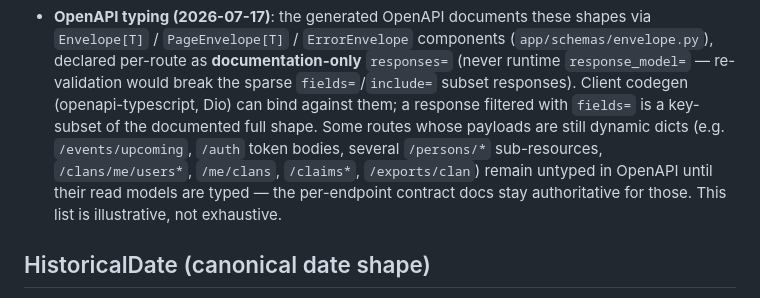
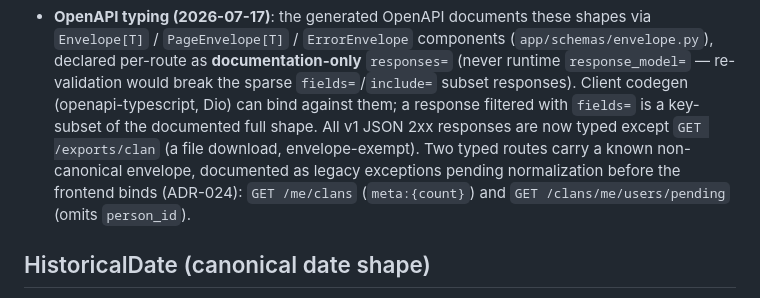
Before and after one commit to namphuongtran/familyroots, a Markdown page: docs/contracts/README.md, the part around the change. Rendered like a GitHub page.

```diff
--- a/docs/contracts/README.md
+++ b/docs/contracts/README.md
@@ -48,12 +48,12 @@ across all routers):
   `responses=` (never runtime `response_model=` — re-validation would break
   the sparse `fields=`/`include=` subset responses). Client codegen
   (openapi-typescript, Dio) can bind against them; a response filtered with
-  `fields=` is a key-subset of the documented full shape. Some routes whose
-  payloads are still dynamic dicts (e.g. `/events/upcoming`, `/auth` token
-  bodies, several `/persons/*` sub-resources, `/clans/me/users*`, `/me/clans`,
-  `/claims*`, `/exports/clan`) remain untyped in OpenAPI until their read
-  models are typed — the per-endpoint contract docs stay authoritative for
-  those. This list is illustrative, not exhaustive.
+  `fields=` is a key-subset of the documented full shape. All v1 JSON 2xx
+  responses are now typed except `GET /exports/clan` (a file download,
+  envelope-exempt). Two typed routes carry a known non-canonical envelope,
+  documented as legacy exceptions pending normalization before the frontend
+  binds (ADR-024): `GET /me/clans` (`meta:{count}`) and
+  `GET /clans/me/users/pending` (omits `person_id`).
 
 ## HistoricalDate (canonical date shape)
 
```
Also changed, not shown: docs/decisions/024-non-canonical-envelope-exceptions.md (added, +37 -0 lines), docs/decisions/README.md (+1 -0 lines).
